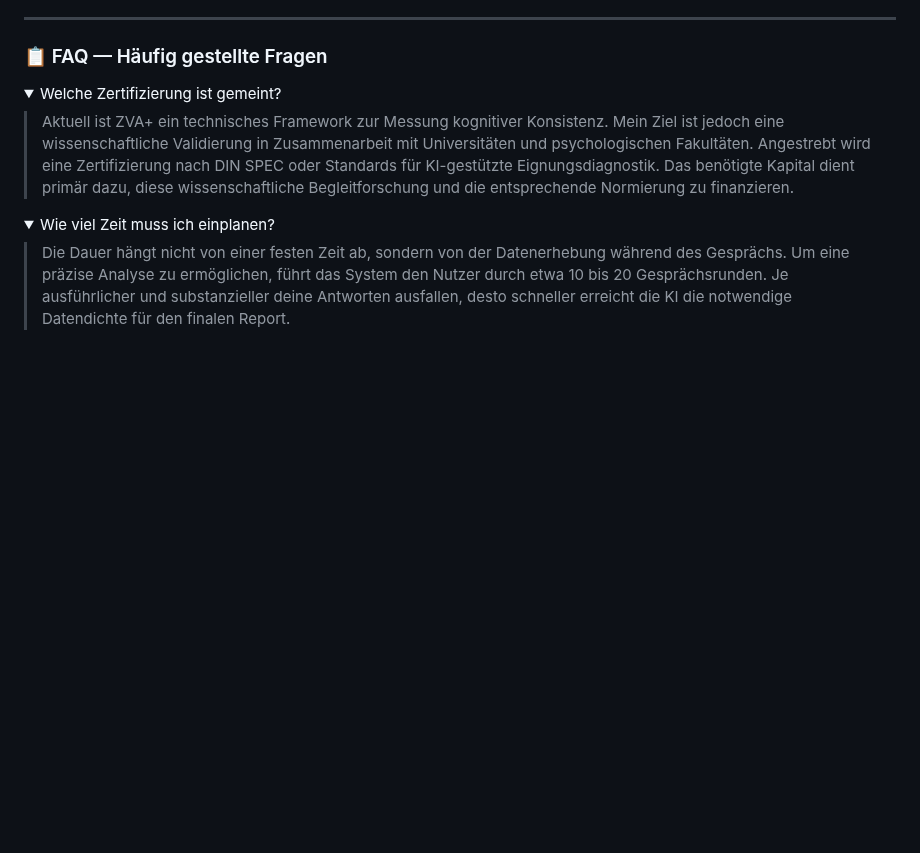
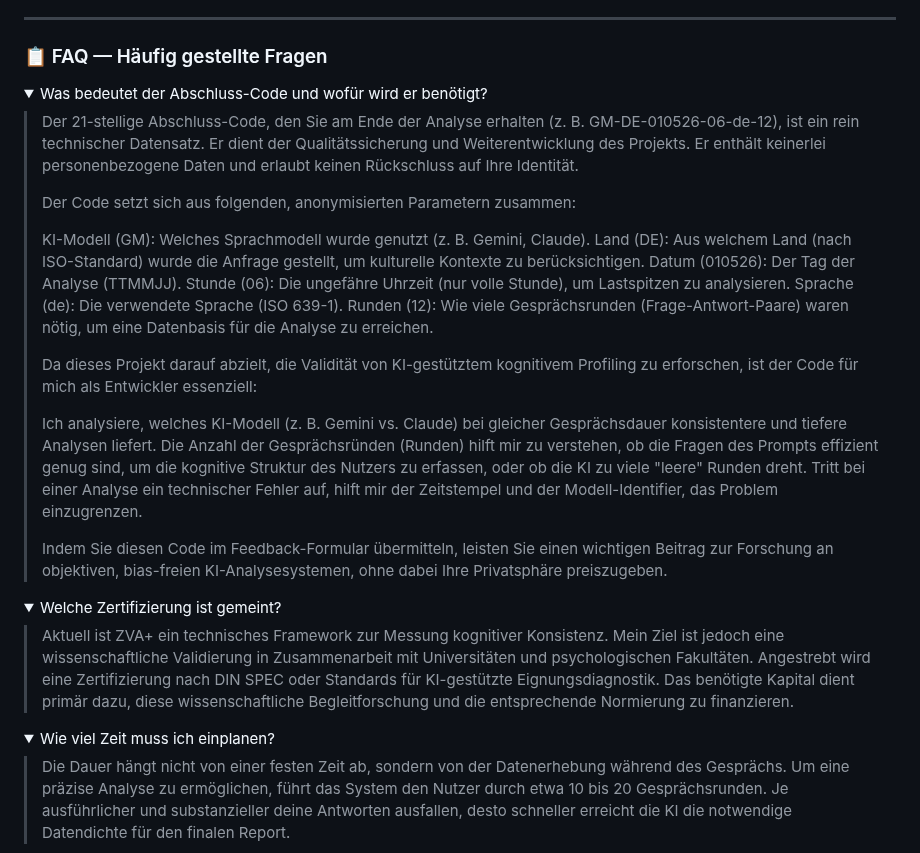
Before and after one commit to c1972/zva-plus, a Markdown page: README.md, the part around one of its changes. GitHub-like rendering; folded sections open; blank space fills up the shorter version.

```diff
--- a/README.md
+++ b/README.md
@@ -38,3 +38,24 @@ So entsteht ein umgekehrter Cashflow mit doppeltem Nutzen: Bewerber gewinnen Gla
 ---
 
 ### 📋 FAQ — Häufig gestellte Fragen
+
+<details>
+<summary>Was bedeutet der Abschluss-Code und wofür wird er benötigt?</summary>
+
+> Der 21-stellige Abschluss-Code, den Sie am Ende der Analyse erhalten (z. B. GM-DE-010526-06-de-12), ist ein rein technischer Datensatz. Er dient der Qualitätssicherung und Weiterentwicklung des Projekts. Er enthält keinerlei personenbezogene Daten und erlaubt keinen Rückschluss auf Ihre Identität.
+>
+> Der Code setzt sich aus folgenden, anonymisierten Parametern zusammen:
+>
+> KI-Modell (GM): Welches Sprachmodell wurde genutzt (z. B. Gemini, Claude).
+> Land (DE): Aus welchem Land (nach ISO-Standard) wurde die Anfrage gestellt, um kulturelle Kontexte zu berücksichtigen.
+> Datum (010526): Der Tag der Analyse (TTMMJJ).
+> Stunde (06): Die ungefähre Uhrzeit (nur volle Stunde), um Lastspitzen zu analysieren.
+> Sprache (de): Die verwendete Sprache (ISO 639-1).
+> Runden (12): Wie viele Gesprächsrunden (Frage-Antwort-Paare) waren nötig, um eine Datenbasis für die Analyse zu erreichen.
+>
+> Da dieses Projekt darauf abzielt, die Validität von KI-gestütztem kognitivem Profiling zu erforschen, ist der Code für mich als Entwickler essenziell:
+>
+> Ich analysiere, welches KI-Modell (z. B. Gemini vs. Claude) bei gleicher Gesprächsdauer konsistentere und tiefere Analysen liefert. Die Anzahl der Gesprächsründen (Runden) hilft mir zu verstehen, ob die Fragen des Prompts effizient genug sind, um die kognitive Struktur des Nutzers zu erfassen, oder ob die KI zu viele "leere" Runden dreht. Tritt bei einer Analyse ein technischer Fehler auf, hilft mir der Zeitstempel und der Modell-Identifier, das Problem einzugrenzen.
+>
+> Indem Sie diesen Code im Feedback-Formular übermitteln, leisten Sie einen wichtigen Beitrag zur Forschung an objektiven, bias-freien KI-Analysesystemen, ohne dabei Ihre Privatsphäre preiszugeben.
+
```
Also changed, not shown: other parts of README.md (+1 -0 lines).
